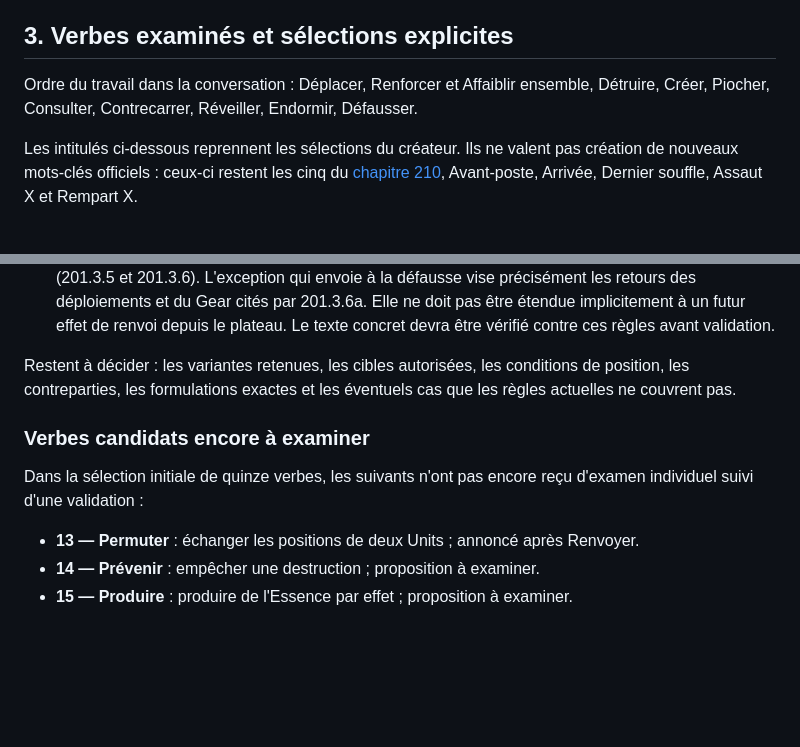
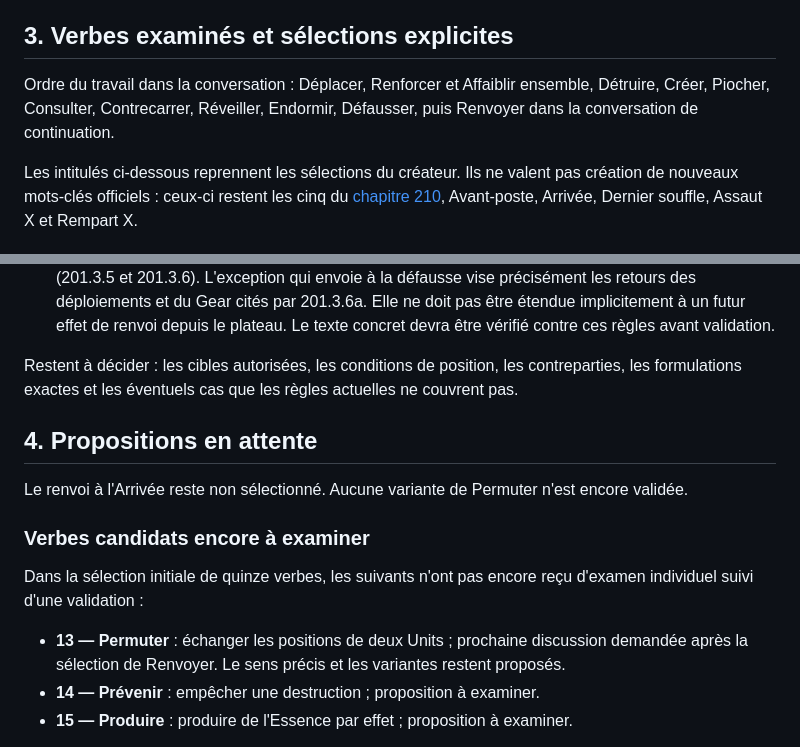
Before and after one commit to grisbi95/tcg-game, a Markdown page: docs/catalogue-cartes-playtest.md, 2 parts joined by grey strips. Drawn GitHub-style; blank space fills up the shorter version.

```diff
--- a/docs/catalogue-cartes-playtest.md
+++ b/docs/catalogue-cartes-playtest.md
@@ -74,7 +76,7 @@ Les noms, passifs précis et valeurs des quatre nouveaux Heroes ne sont pas vali
 
 ## 3. Verbes examinés et sélections explicites
 
-Ordre du travail dans la conversation : Déplacer, Renforcer et Affaiblir ensemble, Détruire, Créer, Piocher, Consulter, Contrecarrer, Réveiller, Endormir, Défausser.
+Ordre du travail dans la conversation : Déplacer, Renforcer et Affaiblir ensemble, Détruire, Créer, Piocher, Consulter, Contrecarrer, Réveiller, Endormir, Défausser, puis Renvoyer dans la conversation de continuation.
 
 Les intitulés ci-dessous reprennent les sélections du créateur. Ils ne valent pas création de nouveaux mots-clés officiels : ceux-ci restent les cinq du [chapitre 210](ruleset/20-regles-completes/210-mots-cles.md), Avant-poste, Arrivée, Dernier souffle, Assaut X et Rempart X.
 
@@ -226,13 +227,17 @@ La relecture du ruleset fournit déjà les repères suivants, sans qu'il soit n
 - **Action ou combat en attente** : la pile et les fenêtres de réponse restent régies par 208 ; une action normale ou son combat en attente n'a pas lieu si l'Unit a quitté le plateau à sa résolution (205.4.3 et 205.6.10). Aucune nouvelle fenêtre de réponse n'est créée ici.
 - **Main pleine** : la règle générale laisse une carte qui ne peut entrer en main dans sa zone d'origine (201.3.5 et 201.3.6). L'exception qui envoie à la défausse vise précisément les retours des déploiements et du Gear cités par 201.3.6a. Elle ne doit pas être étendue implicitement à un futur effet de renvoi depuis le plateau. Le texte concret devra être vérifié contre ces règles avant validation.
 
-Restent à décider : les variantes retenues, les cibles autorisées, les conditions de position, les contreparties, les formulations exactes et les éventuels cas que les règles actuelles ne couvrent pas.
+Restent à décider : les cibles autorisées, les conditions de position, les contreparties, les formulations exactes et les éventuels cas que les règles actuelles ne couvrent pas.
+
+## 4. Propositions en attente
+
+Le renvoi à l'Arrivée reste non sélectionné. Aucune variante de Permuter n'est encore validée.
 
 ### Verbes candidats encore à examiner
 
 Dans la sélection initiale de quinze verbes, les suivants n'ont pas encore reçu d'examen individuel suivi d'une validation :
 
-- **13 — Permuter** : échanger les positions de deux Units ; annoncé après Renvoyer.
+- **13 — Permuter** : échanger les positions de deux Units ; prochaine discussion demandée après la sélection de Renvoyer. Le sens précis et les variantes restent proposés.
 - **14 — Prévenir** : empêcher une destruction ; proposition à examiner.
 - **15 — Produire** : produire de l'Essence par effet ; proposition à examiner.
 
```
Also changed, not shown: other parts of docs/catalogue-cartes-playtest.md (+24 -15 lines).
